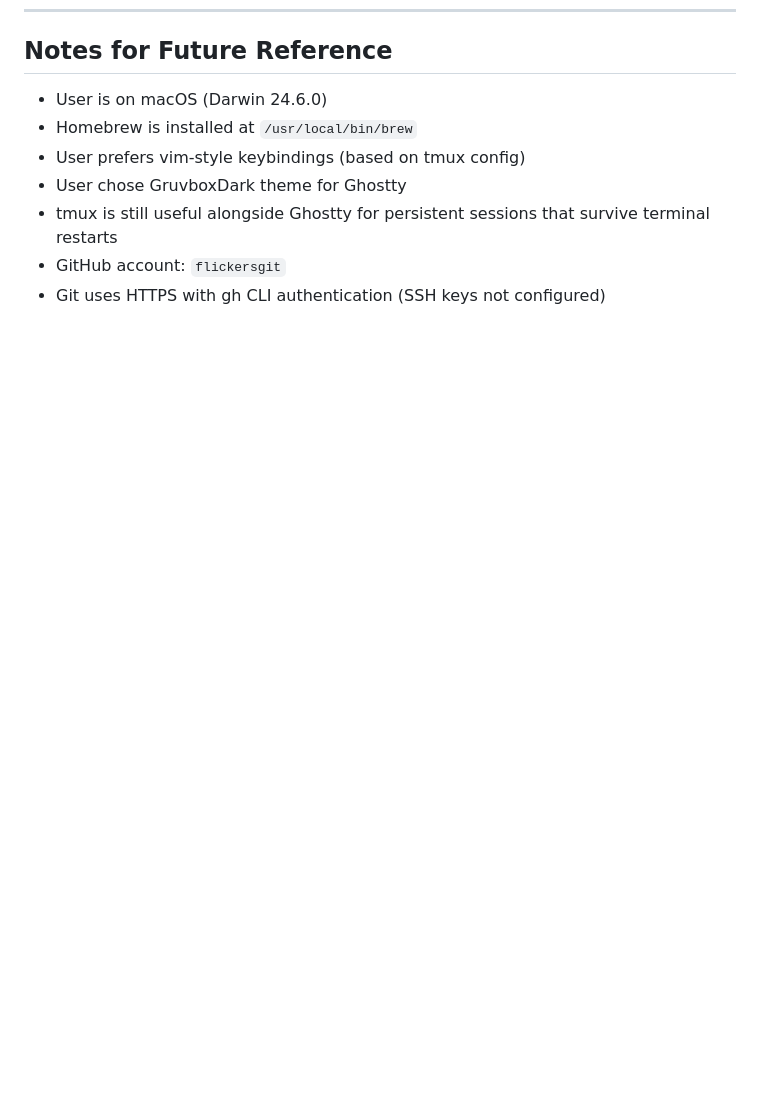
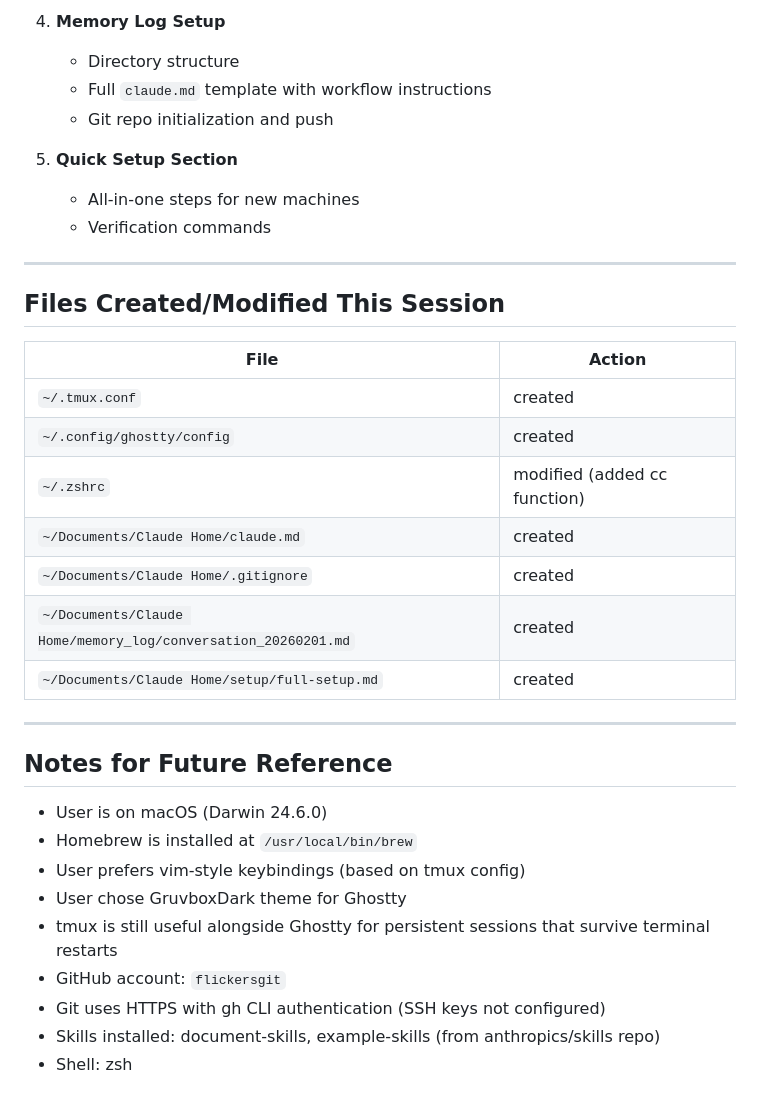
Before and after one commit to flickersgit/claude-home, a Markdown page: memory_log/conversation_20260201.md, the part around one of its changes. GitHub-like rendering; blank space fills up the shorter version.

```diff
--- a/memory_log/conversation_20260201.md
+++ b/memory_log/conversation_20260201.md
@@ -138,3 +186,28 @@ shell-integration = zsh
+4. **Memory Log Setup**
+   - Directory structure
+   - Full `claude.md` template with workflow instructions
+   - Git repo initialization and push
+
+5. **Quick Setup Section**
+   - All-in-one steps for new machines
+   - Verification commands
+
+---
+
+## Files Created/Modified This Session
+
+| File | Action |
+|------|--------|
+| `~/.tmux.conf` | created |
+| `~/.config/ghostty/config` | created |
+| `~/.zshrc` | modified (added cc function) |
+| `~/Documents/Claude Home/claude.md` | created |
+| `~/Documents/Claude Home/.gitignore` | created |
+| `~/Documents/Claude Home/memory_log/conversation_20260201.md` | created |
+| `~/Documents/Claude Home/setup/full-setup.md` | created |
+
+---
+
 ## Notes for Future Reference
 - User is on macOS (Darwin 24.6.0)
 - Homebrew is installed at `/usr/local/bin/brew`
@@ -143,3 +216,5 @@ shell-integration = zsh
 - tmux is still useful alongside Ghostty for persistent sessions that survive terminal restarts
 - GitHub account: `flickersgit`
 - Git uses HTTPS with gh CLI authentication (SSH keys not configured)
+- Skills installed: document-skills, example-skills (from anthropics/skills repo)
+- Shell: zsh
```
Also changed, not shown: other parts of memory_log/conversation_20260201.md (+48 -0 lines).
